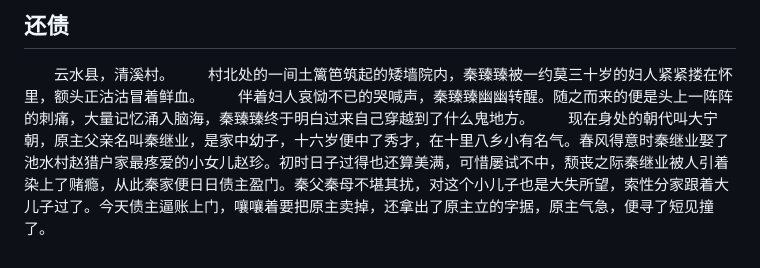
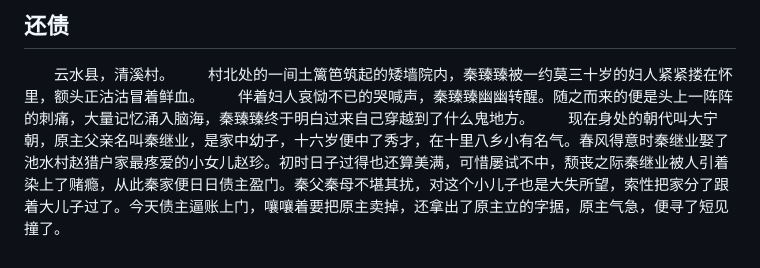
Before and after one commit to wangyongshun199910/writer, a Markdown page: novel.md, the part around the change. GitHub-like rendering.

```diff
--- a/novel.md
+++ b/novel.md
@@ -29,4 +29,4 @@
 　　云水县，清溪村。
 　　村北处的一间土篱笆筑起的矮墙院内，秦臻臻被一约莫三十岁的妇人紧紧搂在怀里，额头正沽沽冒着鲜血。
 　　伴着妇人哀恸不已的哭喊声，秦臻臻幽幽转醒。随之而来的便是头上一阵阵的刺痛，大量记忆涌入脑海，秦臻臻终于明白过来自己穿越到了什么鬼地方。
-　　现在身处的朝代叫大宁朝，原主父亲名叫秦继业，是家中幼子，十六岁便中了秀才，在十里八乡小有名气。春风得意时秦继业娶了池水村赵猎户家最疼爱的小女儿赵珍。初时日子过得也还算美满，可惜屡试不中，颓丧之际秦继业被人引着染上了赌瘾，从此秦家便日日债主盈门。秦父秦母不堪其扰，对这个小儿子也是大失所望，索性分家跟着大儿子过了。今天债主逼账上门，嚷嚷着要把原主卖掉，还拿出了原主立的字据，原主气急，便寻了短见撞了。
+　　现在身处的朝代叫大宁朝，原主父亲名叫秦继业，是家中幼子，十六岁便中了秀才，在十里八乡小有名气。春风得意时秦继业娶了池水村赵猎户家最疼爱的小女儿赵珍。初时日子过得也还算美满，可惜屡试不中，颓丧之际秦继业被人引着染上了赌瘾，从此秦家便日日债主盈门。秦父秦母不堪其扰，对这个小儿子也是大失所望，索性把家分了跟着大儿子过了。今天债主逼账上门，嚷嚷着要把原主卖掉，还拿出了原主立的字据，原主气急，便寻了短见撞了。
```
